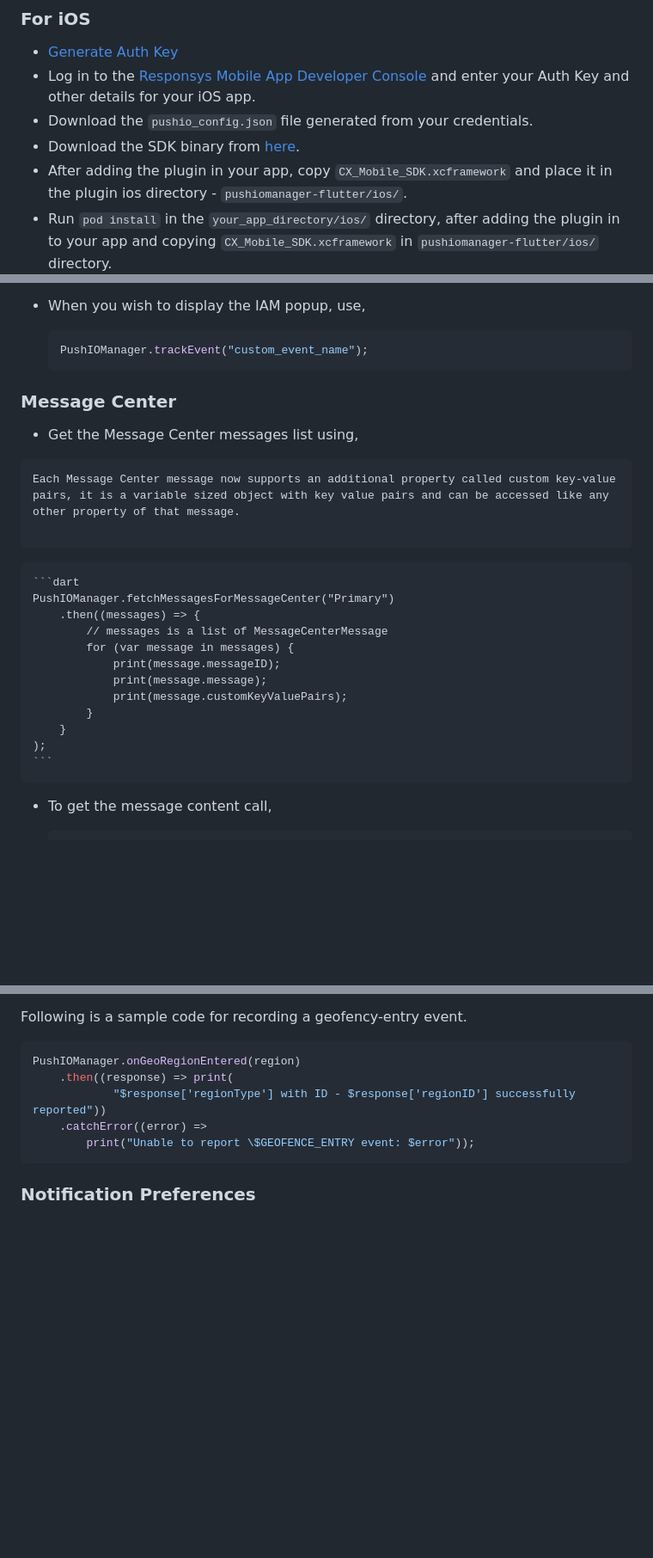
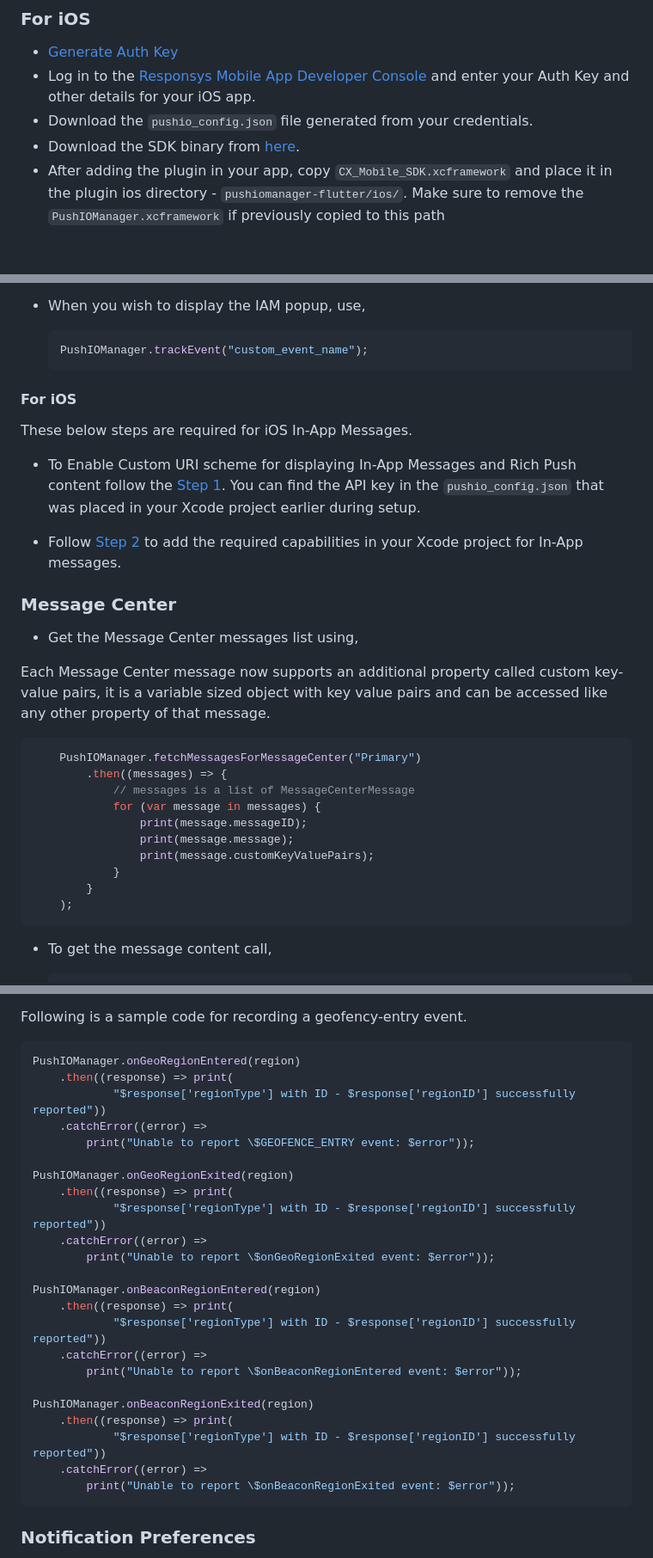
Before and after one commit to oracle-samples/pushiomanager-flutter, a Markdown page: README.md, 3 parts joined by grey strips. Shown at 86% size. Rendered like a GitHub page; blank space fills up the shorter version.

````diff
--- a/README.md
+++ b/README.md
@@ -66,7 +66,7 @@ Before installing the plugin, you must setup your app to receive push notificati
 - Log in to the [Responsys Mobile App Developer Console](https://docs.oracle.com/en/cloud/saas/marketing/responsys-develop-mobile/dev-console/login/) and enter your Auth Key and other details for your iOS app.
 - Download the `pushio_config.json` file generated from your credentials.
 - Download the SDK binary from [here](https://www.oracle.com/downloads/applications/cx/responsys-mobile-sdk.html).
-- After adding the plugin in your app, copy `CX_Mobile_SDK.xcframework` and place it in the plugin ios directory - `pushiomanager-flutter/ios/`.
-- Run `pod install` in the `your_app_directory/ios/` directory, after adding the plugin in to your app and copying `CX_Mobile_SDK.xcframework` in  `pushiomanager-flutter/ios/` directory.
+- After adding the plugin in your app, copy `CX_Mobile_SDK.xcframework` and place it in the plugin ios directory - `pushiomanager-flutter/ios/`. Make sure to remove the `PushIOManager.xcframework` if previously copied to this path
+
 ![framework Image](./img/ios_framework.png "framework Image")
 
@@ -263,16 +318,22 @@ IAM can also be displayed on-demand using custom triggers.
 	PushIOManager.trackEvent("custom_event_name");
 	```
 
+#### For iOS
+
+These below steps are required for iOS In-App Messages.
+
+  * To Enable Custom URI scheme for displaying In-App Messages and Rich Push content follow the [Step 1](https://docs.oracle.com/en/cloud/saas/marketing/responsys-develop-mobile/ios/in-app-msg.htm).
+  You can find the API key in the `pushio_config.json` that was placed in your Xcode project earlier during setup.
+
+  * Follow  [Step 2](https://docs.oracle.com/en/cloud/saas/marketing/responsys-develop-mobile/ios/in-app-msg.htm) to add the required capabilities in your Xcode project for In-App messages.
 
 ### Message Center
 
 - Get the Message Center messages list using,
-```
+
 Each Message Center message now supports an additional property called custom key-value pairs, it is a variable sized object with key value pairs and can be accessed like any other property of that message.
 
-```
-
-	```dart
+```dart
 	PushIOManager.fetchMessagesForMessageCenter("Primary")
 		.then((messages) => {
 			// messages is a list of MessageCenterMessage
@@ -283,7 +344,7 @@ Each Message Center message now supports an additional property called custom ke
             }
 		}
 	);
-	```
+```
 
 - To get the message content call,
 
@@ -310,6 +371,24 @@ PushIOManager.onGeoRegionEntered(region)
             "$response['regionType'] with ID - $response['regionID'] successfully reported"))
     .catchError((error) =>
     	print("Unable to report \$GEOFENCE_ENTRY event: $error"));
+
+PushIOManager.onGeoRegionExited(region)
+	.then((response) => print(
+            "$response['regionType'] with ID - $response['regionID'] successfully reported"))
+    .catchError((error) =>
+    	print("Unable to report \$onGeoRegionExited event: $error"));
+
+PushIOManager.onBeaconRegionEntered(region)
+	.then((response) => print(
+            "$response['regionType'] with ID - $response['regionID'] successfully reported"))
+    .catchError((error) =>
+    	print("Unable to report \$onBeaconRegionEntered event: $error"));
+
+PushIOManager.onBeaconRegionExited(region)
+	.then((response) => print(
+            "$response['regionType'] with ID - $response['regionID'] successfully reported"))
+    .catchError((error) =>
+    	print("Unable to report \$onBeaconRegionExited event: $error"));
 ```
 
 
````
Also changed, not shown: other parts of README.md (+58 -3 lines).
